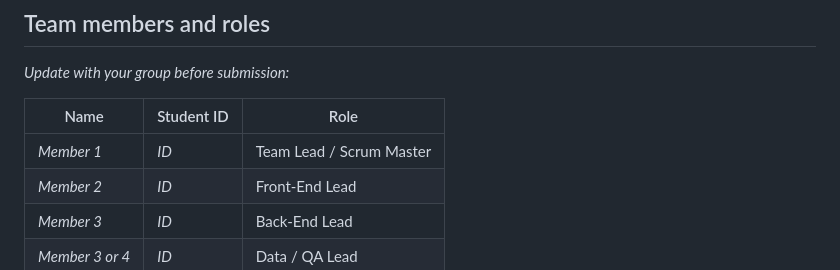
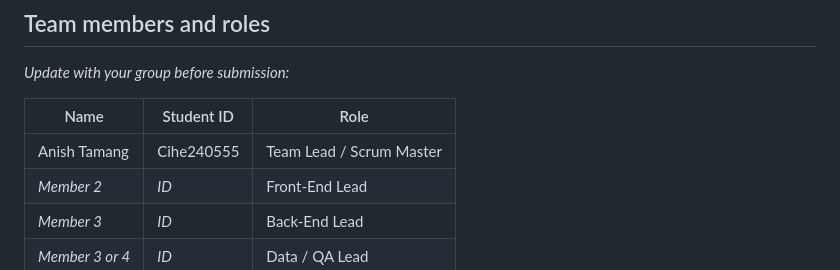
Before and after one commit to aanishtamang75-sudo/cornerstone-retail, a Markdown page: README.md, the part around the change. GitHub-like rendering.

```diff
--- a/README.md
+++ b/README.md
@@ -22,7 +22,7 @@ _Update with your group before submission:_
 
 | Name | Student ID | Role |
 |------|------------|------|
-| _Member 1_ | _ID_ | Team Lead / Scrum Master |
+| Anish Tamang | Cihe240555 | Team Lead / Scrum Master |
 | _Member 2_ | _ID_ | Front-End Lead |
 | _Member 3_ | _ID_ | Back-End Lead |
 | _Member 3 or 4_ | _ID_ | Data / QA Lead |
```
